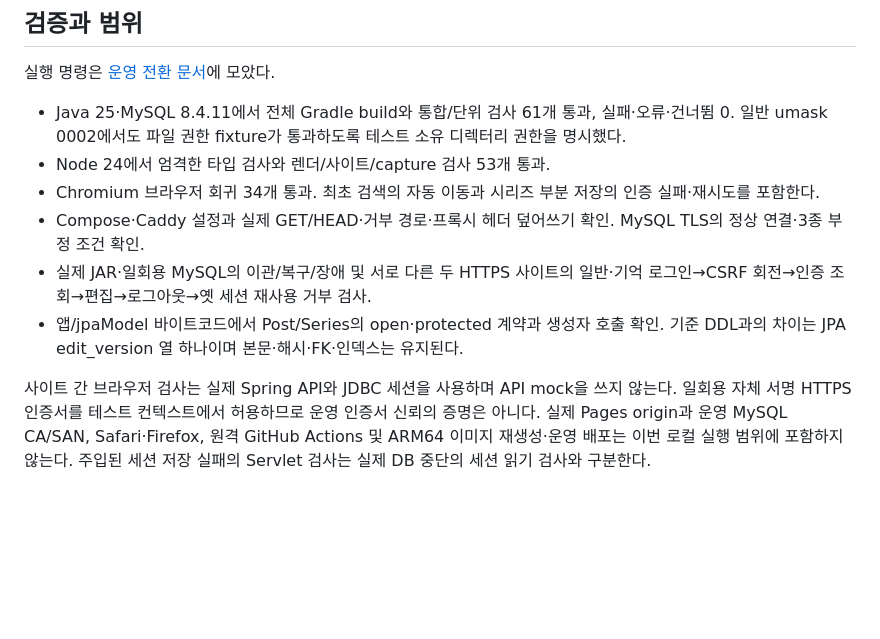
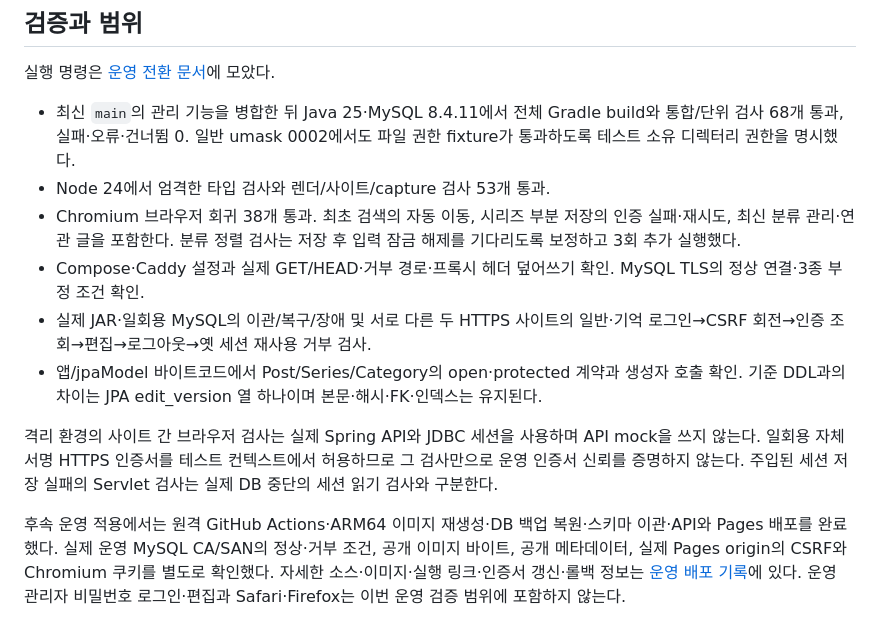
Before and after one commit to gjaku1031/ken-blog, a Markdown page: docs/audit/review-remediation-2026-10-03.md, the part around the change. GitHub-like rendering; blank space fills up the shorter version.

Commit message:
docs: record verified review deployment and TLS rotation

```diff
--- a/docs/audit/review-remediation-2026-10-03.md
+++ b/docs/audit/review-remediation-2026-10-03.md
@@ -68,11 +68,13 @@
 
 실행 명령은 [운영 전환 문서](../../deploy/REVIEW-ROLLOUT.md#반복-가능한-사전-검사)에 모았다.
 
-- Java 25·MySQL 8.4.11에서 전체 Gradle build와 통합/단위 검사 61개 통과, 실패·오류·건너뜀 0. 일반 umask 0002에서도 파일 권한 fixture가 통과하도록 테스트 소유 디렉터리 권한을 명시했다.
+- 최신 `main`의 관리 기능을 병합한 뒤 Java 25·MySQL 8.4.11에서 전체 Gradle build와 통합/단위 검사 68개 통과, 실패·오류·건너뜀 0. 일반 umask 0002에서도 파일 권한 fixture가 통과하도록 테스트 소유 디렉터리 권한을 명시했다.
 - Node 24에서 엄격한 타입 검사와 렌더/사이트/capture 검사 53개 통과.
-- Chromium 브라우저 회귀 34개 통과. 최초 검색의 자동 이동과 시리즈 부분 저장의 인증 실패·재시도를 포함한다.
+- Chromium 브라우저 회귀 38개 통과. 최초 검색의 자동 이동, 시리즈 부분 저장의 인증 실패·재시도, 최신 분류 관리·연관 글을 포함한다. 분류 정렬 검사는 저장 후 입력 잠금 해제를 기다리도록 보정하고 3회 추가 실행했다.
 - Compose·Caddy 설정과 실제 GET/HEAD·거부 경로·프록시 헤더 덮어쓰기 확인. MySQL TLS의 정상 연결·3종 부정 조건 확인.
 - 실제 JAR·일회용 MySQL의 이관/복구/장애 및 서로 다른 두 HTTPS 사이트의 일반·기억 로그인→CSRF 회전→인증 조회→편집→로그아웃→옛 세션 재사용 거부 검사.
-- 앱/jpaModel 바이트코드에서 Post/Series의 open·protected 계약과 생성자 호출 확인. 기준 DDL과의 차이는 JPA edit_version 열 하나이며 본문·해시·FK·인덱스는 유지된다.
+- 앱/jpaModel 바이트코드에서 Post/Series/Category의 open·protected 계약과 생성자 호출 확인. 기준 DDL과의 차이는 JPA edit_version 열 하나이며 본문·해시·FK·인덱스는 유지된다.
 
-사이트 간 브라우저 검사는 실제 Spring API와 JDBC 세션을 사용하며 API mock을 쓰지 않는다. 일회용 자체 서명 HTTPS 인증서를 테스트 컨텍스트에서 허용하므로 운영 인증서 신뢰의 증명은 아니다. 실제 Pages origin과 운영 MySQL CA/SAN, Safari·Firefox, 원격 GitHub Actions 및 ARM64 이미지 재생성·운영 배포는 이번 로컬 실행 범위에 포함하지 않는다. 주입된 세션 저장 실패의 Servlet 검사는 실제 DB 중단의 세션 읽기 검사와 구분한다.
+격리 환경의 사이트 간 브라우저 검사는 실제 Spring API와 JDBC 세션을 사용하며 API mock을 쓰지 않는다. 일회용 자체 서명 HTTPS 인증서를 테스트 컨텍스트에서 허용하므로 그 검사만으로 운영 인증서 신뢰를 증명하지 않는다. 주입된 세션 저장 실패의 Servlet 검사는 실제 DB 중단의 세션 읽기 검사와 구분한다.
+
+후속 운영 적용에서는 원격 GitHub Actions·ARM64 이미지 재생성·DB 백업 복원·스키마 이관·API와 Pages 배포를 완료했다. 실제 운영 MySQL CA/SAN의 정상·거부 조건, 공개 이미지 바이트, 공개 메타데이터, 실제 Pages origin의 CSRF와 Chromium 쿠키를 별도로 확인했다. 자세한 소스·이미지·실행 링크·인증서 갱신·롤백 정보는 [운영 배포 기록](review-deployment-2026-10-03.md)에 있다. 운영 관리자 비밀번호 로그인·편집과 Safari·Firefox는 이번 운영 검증 범위에 포함하지 않는다.
```
Also changed, not shown: docs/audit/review-deployment-2026-10-03.md (added, +29 -0 lines).
